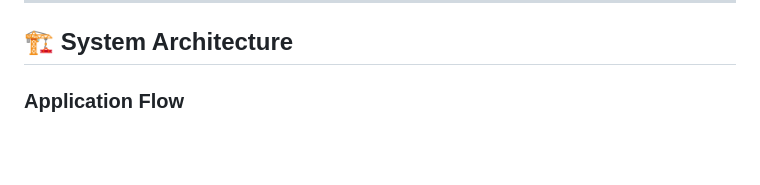
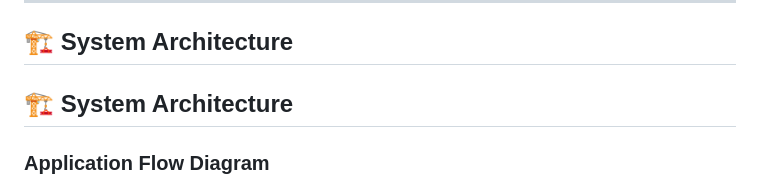
Before and after one commit to SheBuilds05/ConnectUs, a Markdown page: README.md, the part around one of its changes. Rendered like a GitHub page; blank space fills up the shorter version.

````diff
--- a/README.md
+++ b/README.md
@@ -41,6 +41,8 @@ A dual-platform (Web + Mobile) marketplace connecting customers with trusted loc
 
 ## 🏗 **System Architecture**
 
-### Application Flow
+## 🏗 **System Architecture**
+
+### Application Flow Diagram
 ```mermaid
 graph TD
````
Also changed, not shown: other parts of README.md (+6 -5 lines).
